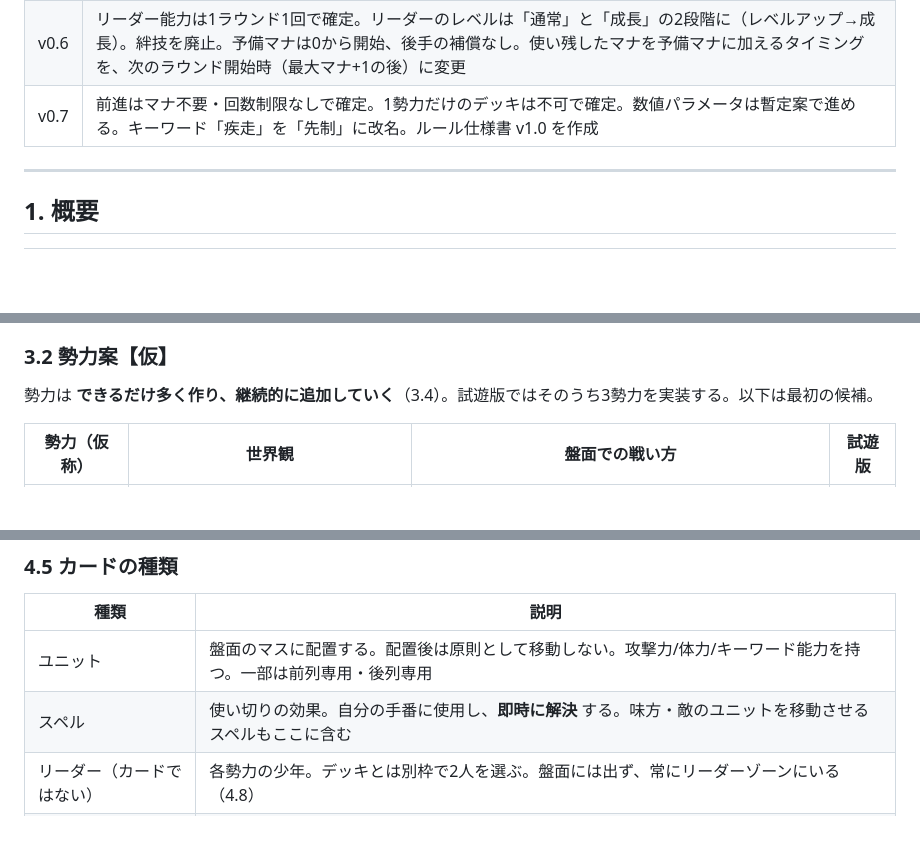
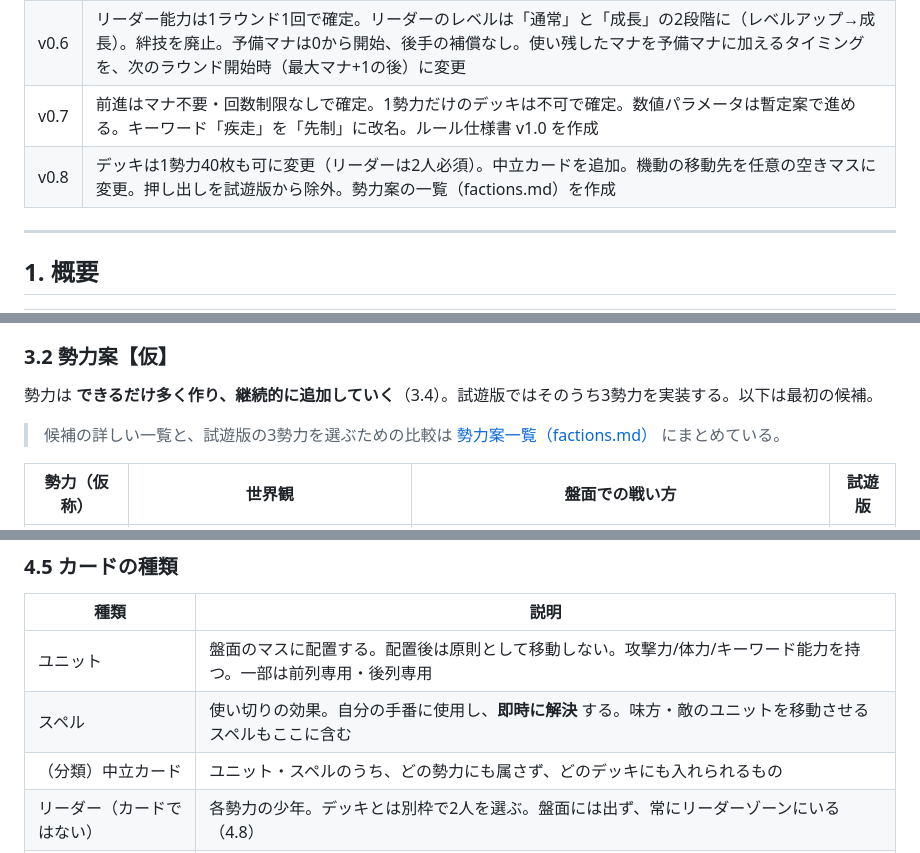
Before and after one commit to tachan51/cardgame, a Markdown page: docs/proposal.md, 3 parts joined by grey strips. GitHub-like rendering; blank space fills up the shorter version.

```diff
--- a/docs/proposal.md
+++ b/docs/proposal.md
@@ -16,6 +16,7 @@
 | v0.5 | リーダーを盤面に出ない存在に変更（常にリーダーゾーンにいて、固有の能力とレベルアップ条件を持つ）。予備マナのルールを変更（リーダー能力とカードの追加能力専用、上限は現在の最大マナと同じ、通常マナでの代用可） |
 | v0.6 | リーダー能力は1ラウンド1回で確定。リーダーのレベルは「通常」と「成長」の2段階に（レベルアップ→成長）。絆技を廃止。予備マナは0から開始、後手の補償なし。使い残したマナを予備マナに加えるタイミングを、次のラウンド開始時（最大マナ+1の後）に変更 |
 | v0.7 | 前進はマナ不要・回数制限なしで確定。1勢力だけのデッキは不可で確定。数値パラメータは暫定案で進める。キーワード「疾走」を「先制」に改名。ルール仕様書 v1.0 を作成 |
+| v0.8 | デッキは1勢力40枚も可に変更（リーダーは2人必須）。中立カードを追加。機動の移動先を任意の空きマスに変更。押し出しを試遊版から除外。勢力案の一覧（factions.md）を作成 |
 
 ---
 
@@ -70,6 +71,8 @@
 ### 3.2 勢力案【仮】
 
 勢力は **できるだけ多く作り、継続的に追加していく**（3.4）。試遊版ではそのうち3勢力を実装する。以下は最初の候補。
+
+> 候補の詳しい一覧と、試遊版の3勢力を選ぶための比較は [勢力案一覧（factions.md）](factions.md) にまとめている。
 
 | 勢力（仮称） | 世界観 | 盤面での戦い方 | 試遊版 |
 |---|---|---|---|
@@ -229,6 +232,7 @@
 |---|---|
 | ユニット | 盤面のマスに配置する。配置後は原則として移動しない。攻撃力/体力/キーワード能力を持つ。一部は前列専用・後列専用 |
 | スペル | 使い切りの効果。自分の手番に使用し、**即時に解決** する。味方・敵のユニットを移動させるスペルもここに含む |
+| （分類）中立カード | ユニット・スペルのうち、どの勢力にも属さず、どのデッキにも入れられるもの |
 | リーダー（カードではない） | 各勢力の少年。デッキとは別枠で2人を選ぶ。盤面には出ず、常にリーダーゾーンにいる（4.8） |
 | 地形（将来） | マス（枠）に置き、そのマスに地形効果を与える。例: 「城壁」＝このマスのユニットは体力+2、「沼地」＝このマスのユニットは前進できない |
 | 【検討】設置物 | マスに置く罠・建物（試遊版では見送り可） |
```
Also changed, not shown: other parts of docs/proposal.md (+9 -7 lines), docs/factions.md (added, +298 -0 lines), docs/rules.md (+37 -32 lines).
